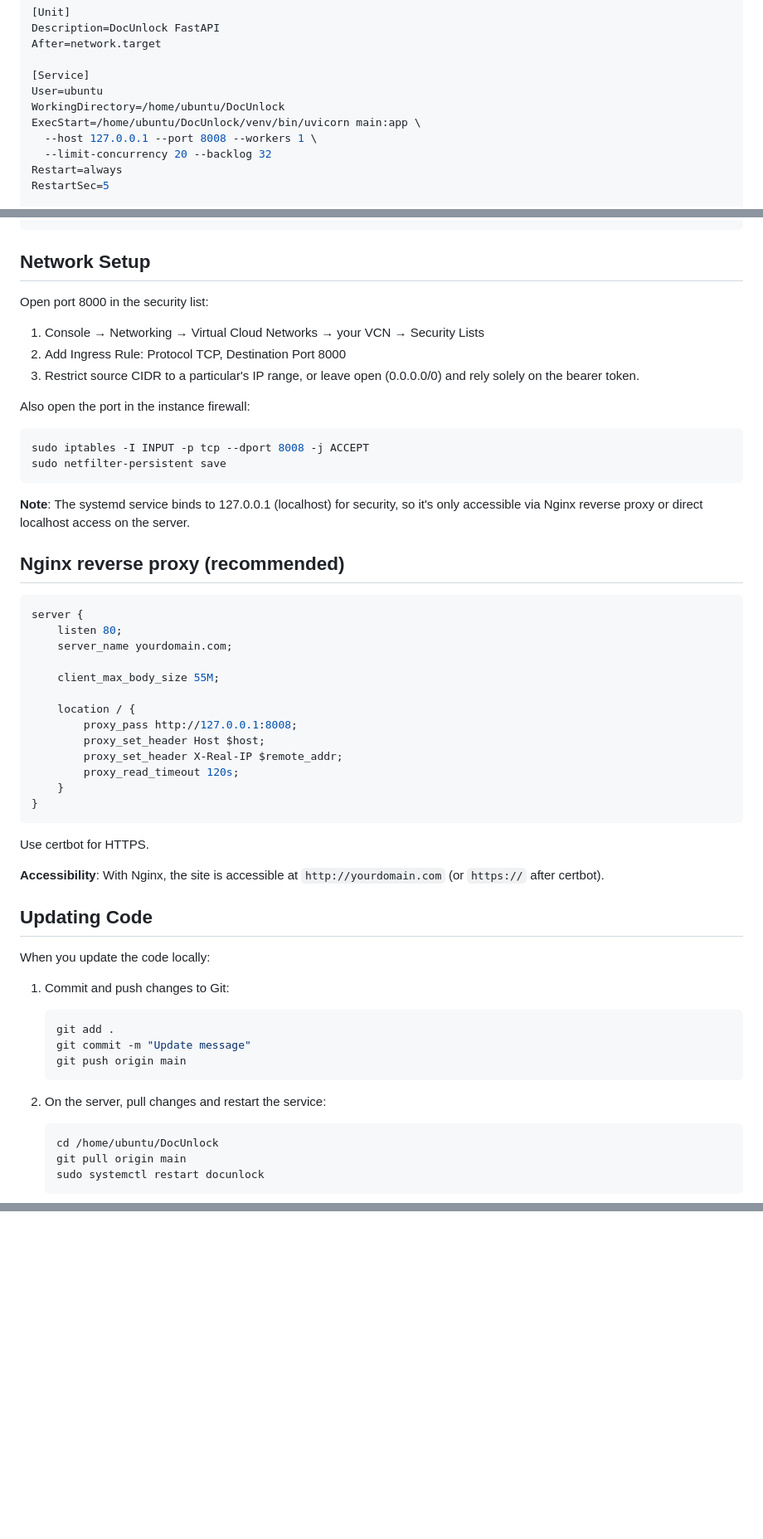
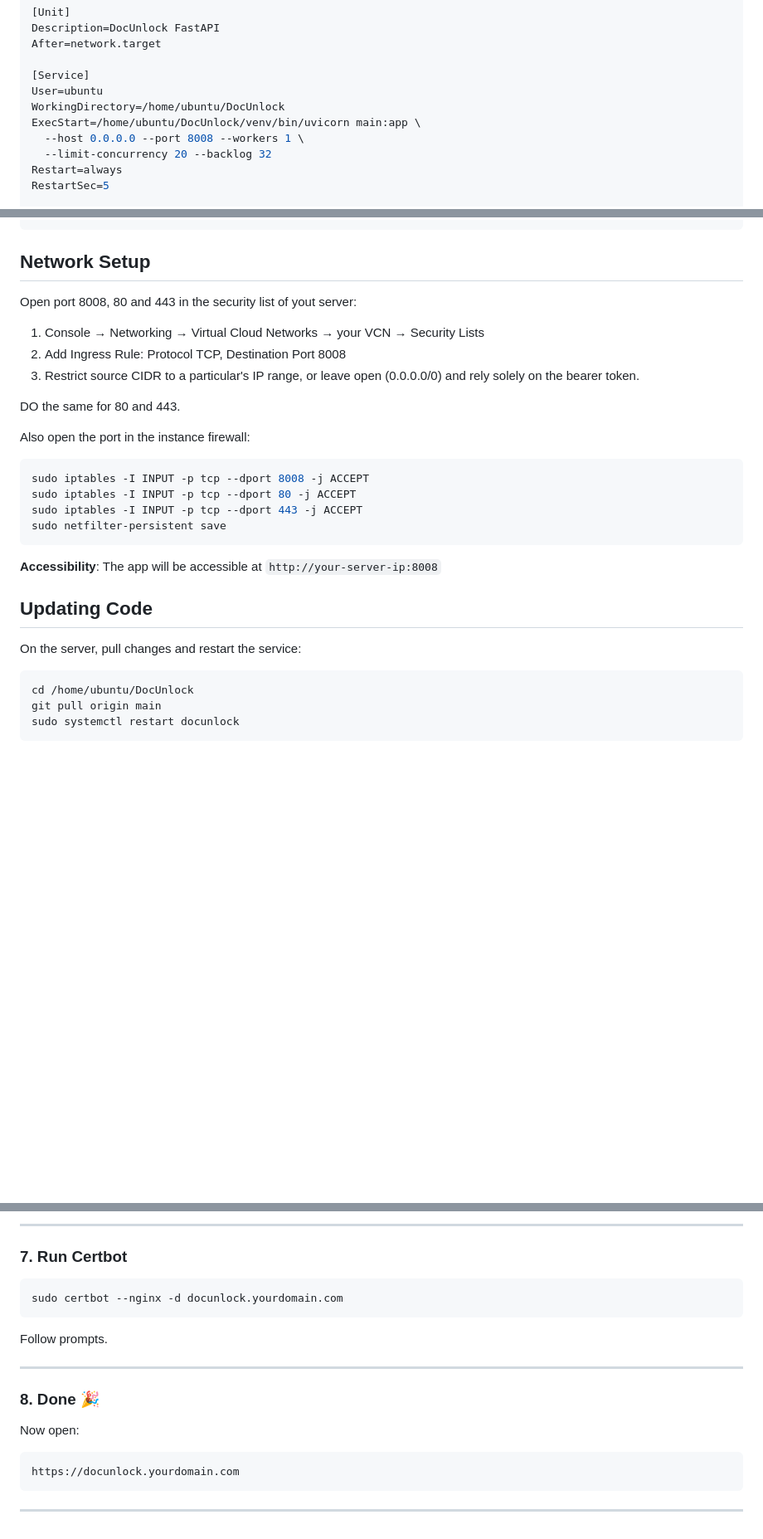
Before and after one commit to subhamsarangi/DocUnlock, a Markdown page: deployment.md, 3 parts joined by grey strips. Shown at 83% size. Drawn GitHub-style; blank space fills up the shorter version.

Commit message:
updated deployment file

````diff
--- a/deployment.md
+++ b/deployment.md
@@ -55,7 +55,7 @@ After=network.target
 User=ubuntu
 WorkingDirectory=/home/ubuntu/DocUnlock
 ExecStart=/home/ubuntu/DocUnlock/venv/bin/uvicorn main:app \
-  --host 127.0.0.1 --port 8008 --workers 1 \
+  --host 0.0.0.0 --port 8008 --workers 1 \
   --limit-concurrency 20 --backlog 32
 Restart=always
 RestartSec=5
@@ -75,56 +75,29 @@ sudo systemctl status docunlock
 
 ## Network Setup
 
-Open port 8000 in the security list:
+Open port 8008, 80 and 443 in the security list of yout server:
 
 1. Console → Networking → Virtual Cloud Networks → your VCN → Security Lists
-2. Add Ingress Rule: Protocol TCP, Destination Port 8000
+2. Add Ingress Rule: Protocol TCP, Destination Port 8008
 3. Restrict source CIDR to a particular's IP range, or leave open (0.0.0.0/0) and rely solely on the bearer token.
+
+DO the same for 80 and 443.
 
 Also open the port in the instance firewall:
 
 ```bash
 sudo iptables -I INPUT -p tcp --dport 8008 -j ACCEPT
+sudo iptables -I INPUT -p tcp --dport 80 -j ACCEPT
+sudo iptables -I INPUT -p tcp --dport 443 -j ACCEPT
 sudo netfilter-persistent save
 ```
 
+**Accessibility**: The app will be accessible at `http://your-server-ip:8008`
 
-**Note**: The systemd service binds to 127.0.0.1 (localhost) for security, so it's only accessible via Nginx reverse proxy or direct localhost access on the server.
-
-## Nginx reverse proxy (recommended)
-
-```nginx
-server {
-    listen 80;
-    server_name yourdomain.com;
-
-    client_max_body_size 55M;
-
-    location / {
-        proxy_pass http://127.0.0.1:8008;
-        proxy_set_header Host $host;
-        proxy_set_header X-Real-IP $remote_addr;
-        proxy_read_timeout 120s;
-    }
-}
-```
-
-Use certbot for HTTPS.
-
-**Accessibility**: With Nginx, the site is accessible at `http://yourdomain.com` (or `https://` after certbot).
 
 ## Updating Code
 
-When you update the code locally:
-
-1. Commit and push changes to Git:
-   ```bash
-   git add .
-   git commit -m "Update message"
-   git push origin main
-   ```
-
-2. On the server, pull changes and restart the service:
+On the server, pull changes and restart the service:
    ```bash
    cd /home/ubuntu/DocUnlock
    git pull origin main
@@ -168,0 +233,21 @@ When you update the code locally:
+---
+
+### 7. Run Certbot
+
+```bash
+sudo certbot --nginx -d docunlock.yourdomain.com
+```
+
+Follow prompts.
+
+---
+
+### 8. Done 🎉
+
+Now open:
+
+```
+https://docunlock.yourdomain.com
+```
+
+---
````
Also changed, not shown: other parts of deployment.md (+91 -0 lines).
